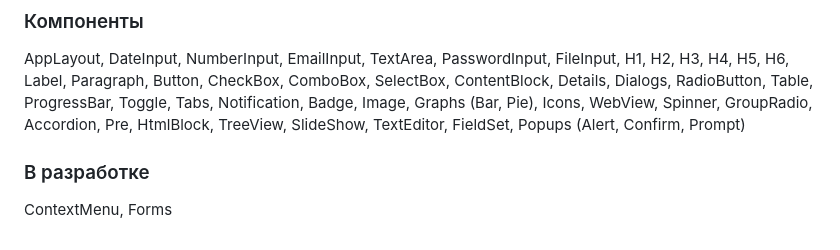
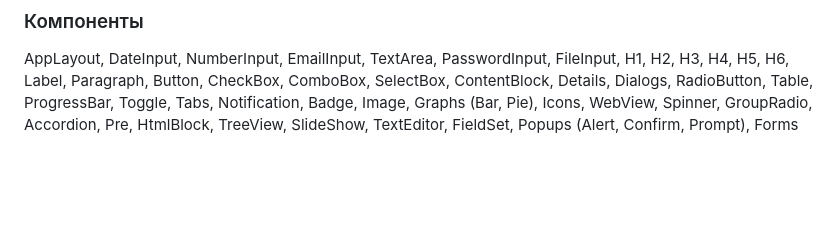
Before and after one commit to Saintdizen/chuijs, a Markdown page: README.md, the part around the change. GitHub-like rendering; blank space fills up the shorter version.

```diff
--- a/README.md
+++ b/README.md
@@ -97,6 +97,4 @@ ContentBlock, Details, Dialogs, RadioButton, Table,
 ProgressBar, Toggle, Tabs, Notification, Badge,
 Image, Graphs (Bar, Pie), Icons, WebView, Spinner,
 GroupRadio, Accordion, Pre, HtmlBlock, TreeView, SlideShow,
-TextEditor, FieldSet, Popups (Alert, Confirm, Prompt)
-### В разработке
-ContextMenu, Forms
+TextEditor, FieldSet, Popups (Alert, Confirm, Prompt), Forms
```
